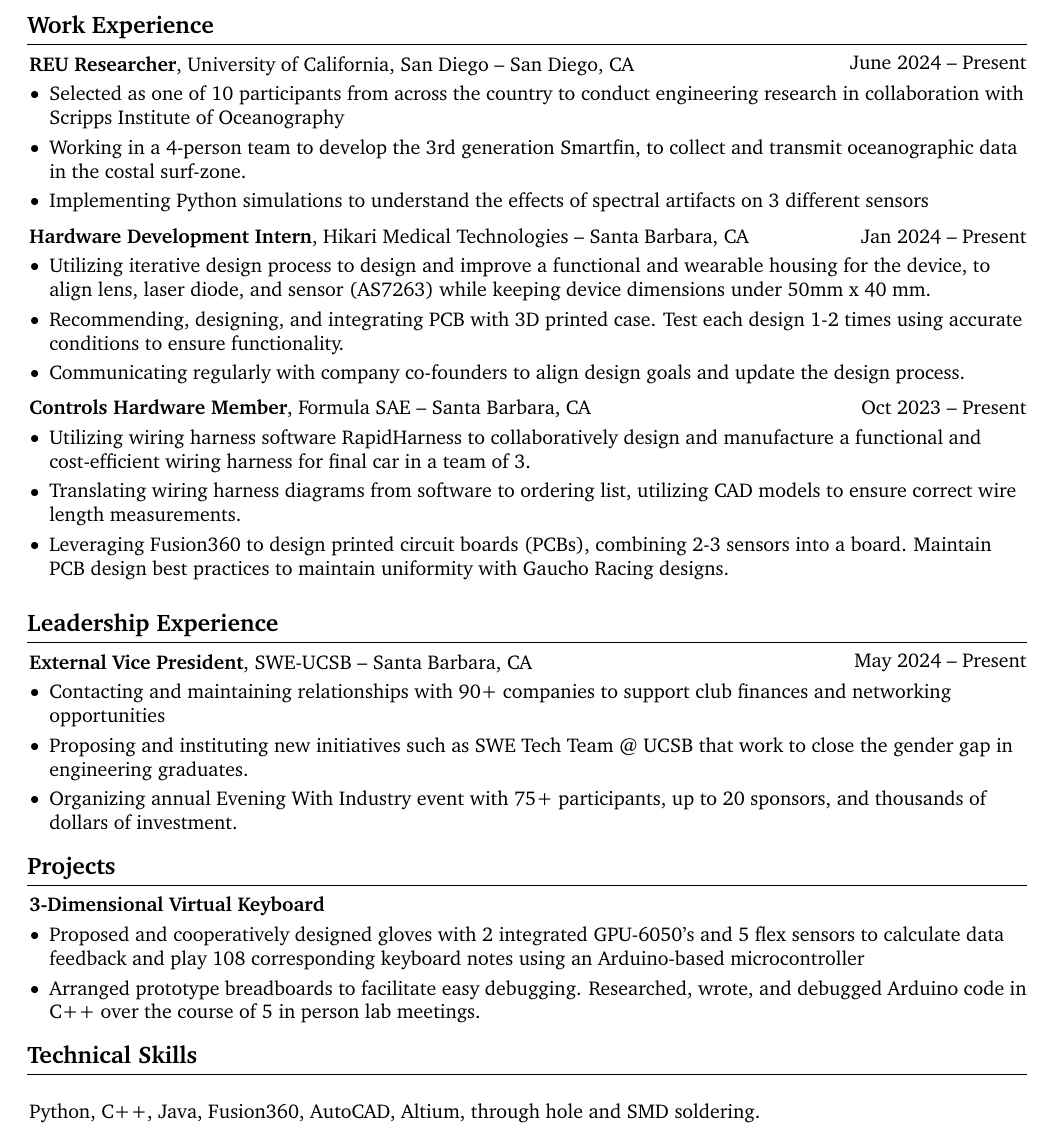
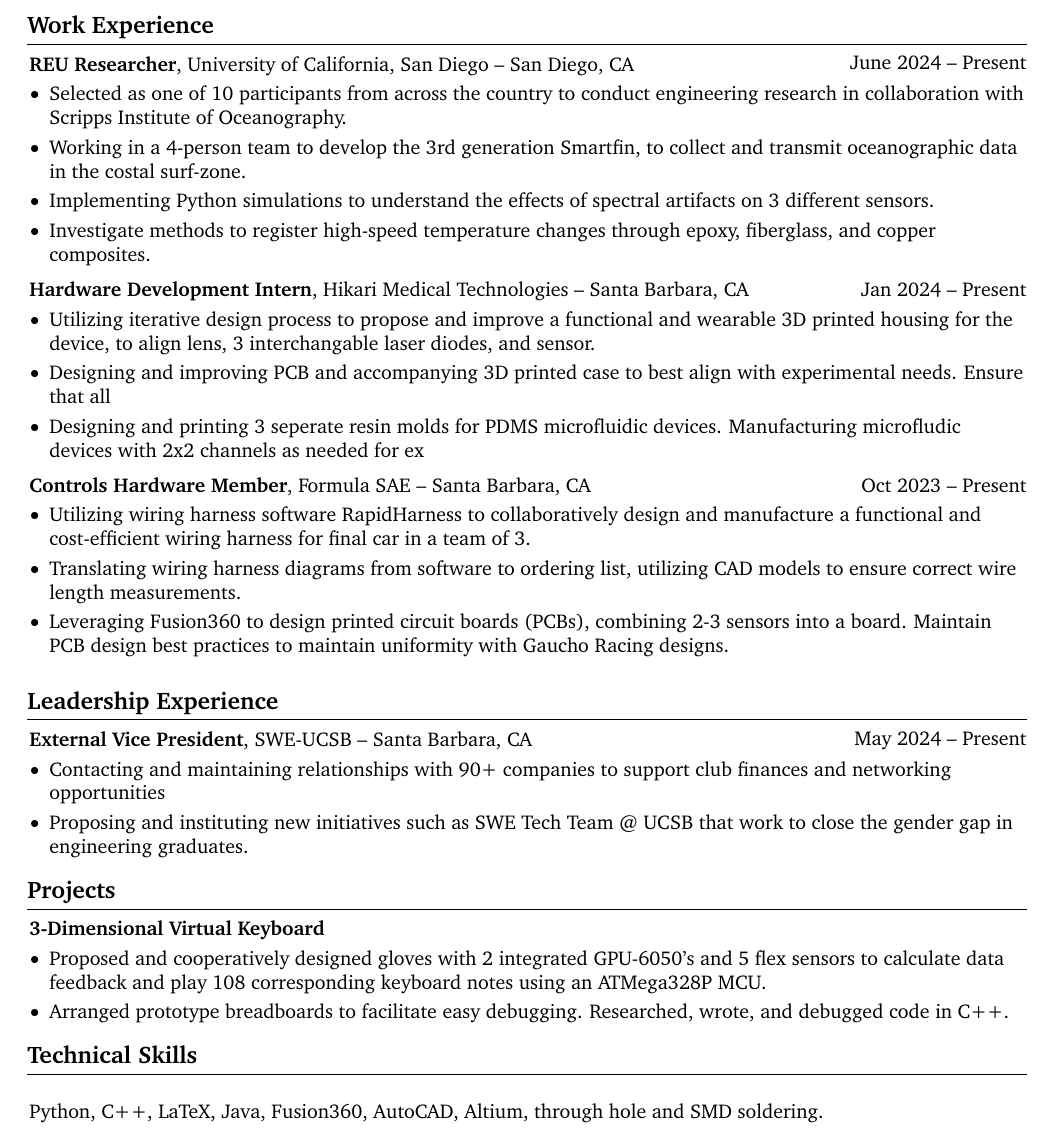
Before and after one commit to HannahCutler/Resume, a LaTeX CV (CV.tex): part of the page, cut so that both start at the same text. Compiled offline with pdfLaTeX.

Commit message:
fix: change out some descriptions
Change out descriptions to sound more like research. Add in LaTeX as a skill, remove lines from leadership and projects.

```diff
--- a/CV.tex
+++ b/CV.tex
@@ -215,9 +215,10 @@
     \vspace{0.10 cm}
     \begin{onecolentry}
         \begin{highlights}
-            \item Selected as one of 10 participants from across the country to conduct engineering research in collaboration with Scripps Institute of Oceanography
+            \item Selected as one of 10 participants from across the country to conduct engineering research in collaboration with Scripps Institute of Oceanography.
             \item Working in a 4-person team to develop the 3rd generation Smartfin, to collect and transmit oceanographic data in the costal surf-zone.
-            \item Implementing Python simulations to understand the effects of spectral artifacts on 3 different sensors
+            \item Implementing Python simulations to understand the effects of spectral artifacts on 3 different sensors.
+            \item Investigate methods to register high-speed temperature changes through epoxy, fiberglass, and copper composites.
         \end{highlights}
     \end{onecolentry}
 
@@ -232,9 +233,9 @@
         \vspace{0.10 cm}
         \begin{onecolentry}
             \begin{highlights}
-                \item Utilizing iterative design process to design and improve a functional and wearable housing for the device, to align lens, laser diode, and sensor (AS7263) while keeping device dimensions under 50mm x 40 mm.
-                \item Recommending, designing, and integrating PCB with 3D printed case. Test each design 1-2 times using accurate conditions to ensure functionality.
-                \item Communicating regularly with company co-founders to align design goals and update the design process.
+                \item Utilizing iterative design process to propose and improve a functional and wearable 3D printed housing for the device, to align lens, 3 interchangable laser diodes, and sensor.
+                \item Designing and improving PCB and accompanying 3D printed case to best align with experimental needs. Ensure that all
+                \item Designing and printing 3 seperate resin molds for PDMS microfluidic devices. Manufacturing microfludic devices with 2x2 channels as needed for ex
             \end{highlights}
         \end{onecolentry}
 
@@ -269,7 +270,6 @@
             \begin{highlights}
                 \item Contacting and maintaining relationships with 90+ companies to support club finances and networking opportunities
                 \item Proposing and instituting new initiatives such as SWE Tech Team @ UCSB that work to close the gender gap in engineering graduates.
-                \item Organizing annual Evening With Industry event with 75+ participants, up to 20 sponsors, and thousands of dollars of investment.
             \end{highlights}
         \end{onecolentry}
 
@@ -288,16 +288,15 @@
         \begin{onecolentry}
             \begin{highlights}
                 \item Proposed and cooperatively designed gloves with 2 integrated GPU-6050's and 5 flex sensors to calculate data feedback and play
-                108 corresponding keyboard notes using an Arduino-based microcontroller
-                \item Arranged prototype breadboards to facilitate easy debugging. Researched, wrote, and debugged Arduino code in C++ over the
-                course of 5 in person lab meetings.
+                108 corresponding keyboard notes using an ATMega328P MCU.
+                \item Arranged prototype breadboards to facilitate easy debugging. Researched, wrote, and debugged code in C++.
             \end{highlights}
         \end{onecolentry}
 
     \section{Technical Skills}
 
         \begin{onecolentry}
-            \item Python, C++, Java, Fusion360, AutoCAD, Altium, through hole and SMD soldering.
+            \item Python, C++, LaTeX, Java, Fusion360, AutoCAD, Altium, through hole and SMD soldering.
         \end{onecolentry}
 
 \end{document}
```
Also changed, not shown: CV.pdf, 3 other files.
